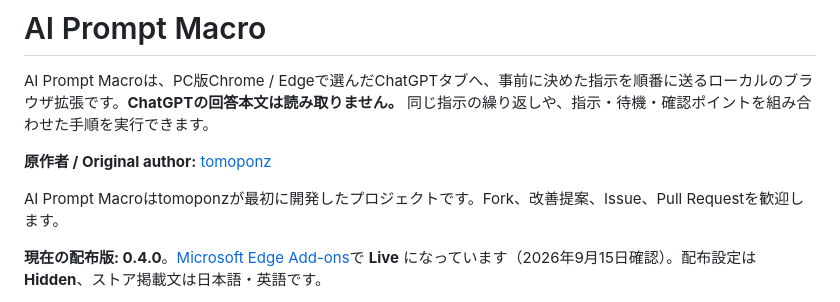
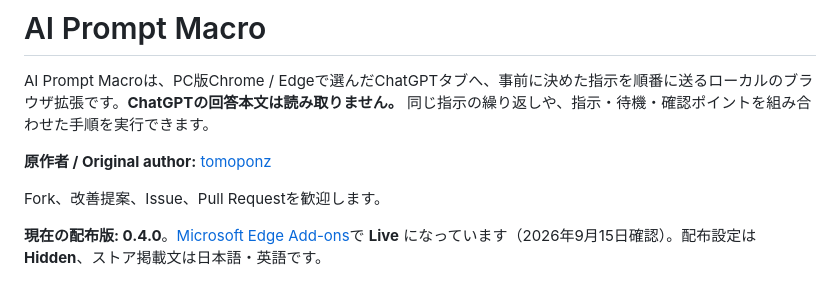
Before and after one commit to tomoponz/ai-prompt-macro-public, a Markdown page: README.md, the part around the change. Rendered like a GitHub page.

Commit message:
docs: simplify original author wording

```diff
--- a/README.md
+++ b/README.md
@@ -4,7 +4,7 @@ AI Prompt Macroは、PC版Chrome / Edgeで選んだChatGPTタブへ、事前に
 
 **原作者 / Original author:** [tomoponz](https://github.com/tomoponz)
 
-AI Prompt Macroはtomoponzが最初に開発したプロジェクトです。Fork、改善提案、Issue、Pull Requestを歓迎します。
+Fork、改善提案、Issue、Pull Requestを歓迎します。
 
 **現在の配布版: 0.4.0**。[Microsoft Edge Add-ons](https://microsoftedge.microsoft.com/addons/detail/ai-prompt-macro/faefckjniohmhndofpbbgfkkoemfialp)で **Live** になっています（2026年9月15日確認）。配布設定は **Hidden**、ストア掲載文は日本語・英語です。
 
```
